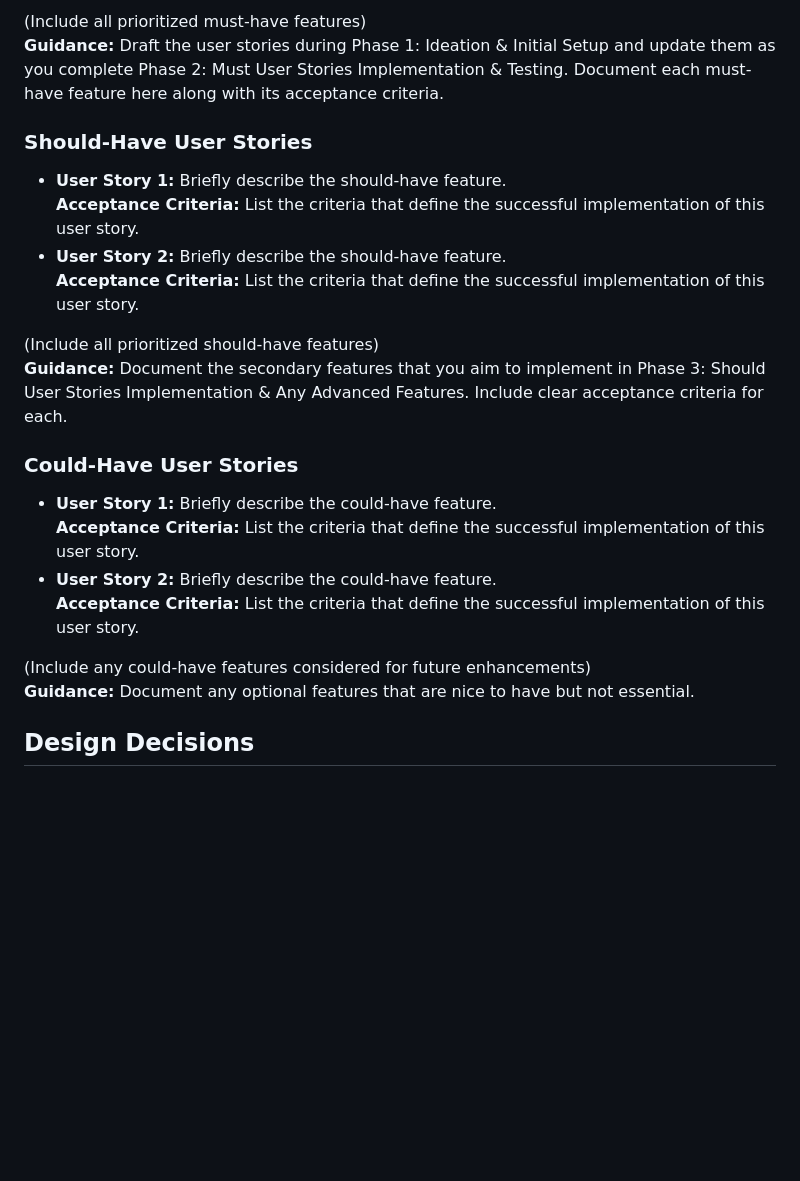
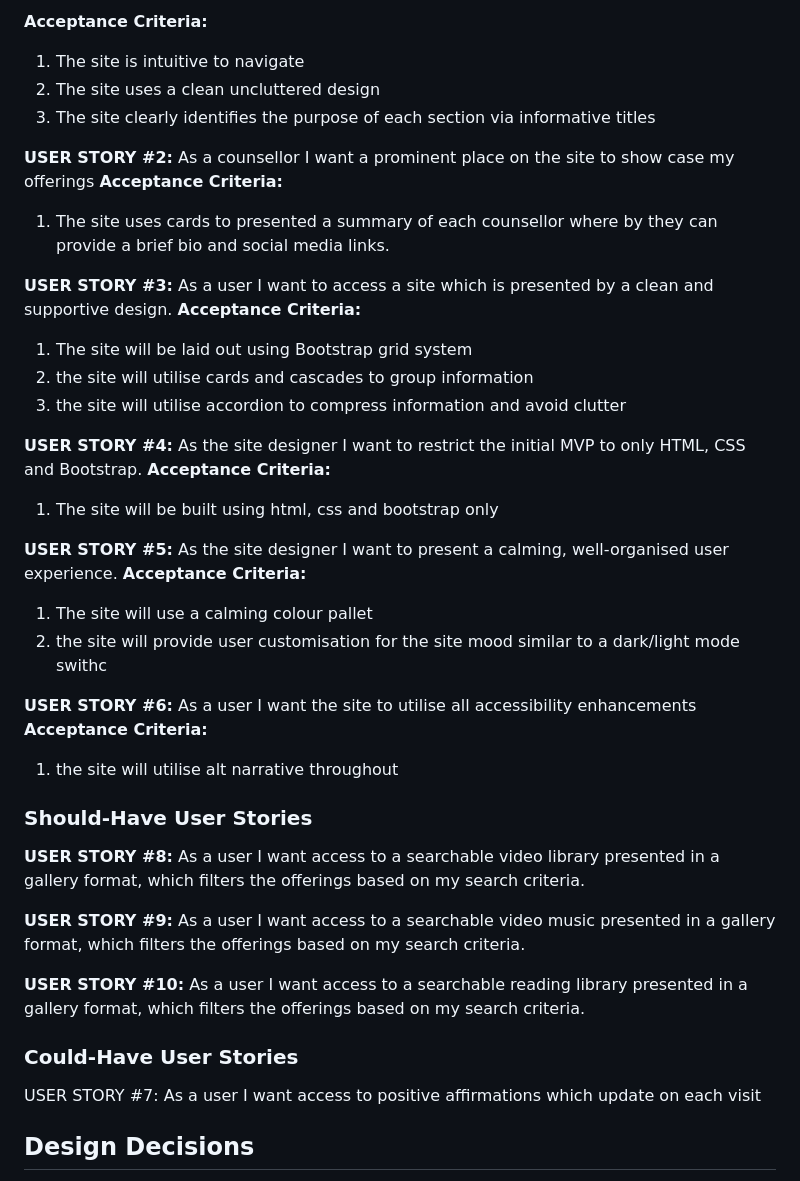
Before and after one commit to student0Zero/Individual-Formative-Assignment, a Markdown page: README.md, the part around the change printed below. GitHub-like rendering; blank space fills up the shorter version.

Commit message:
update initial readme content. add readme resource folder

```diff
--- a/README.md
+++ b/README.md
@@ -22,23 +50,40 @@ Identify the target audience for your website and explain why this audience will
 
-(Include all prioritized must-have features)
-**Guidance:** Draft the user stories during Phase 1: Ideation & Initial Setup and update them as you complete Phase 2: Must User Stories Implementation & Testing. Document each must-have feature here along with its acceptance criteria.
+**Acceptance Criteria:**
+1. The site is intuitive to navigate
+2. The site uses a clean uncluttered design
+3. The site clearly identifies the purpose of each section via informative titles
+
+**USER STORY #2:** As a counsellor I want a prominent place on the site to show case my offerings
+**Acceptance Criteria:**
+1. The site uses cards to presented a summary of each counsellor where by they can provide a brief bio and social media links.
+
+**USER STORY #3:** As a user I want to access a site which is presented by a clean and supportive design.
+**Acceptance Criteria:**
+1. The site will be laid out using Bootstrap grid system
+2. the site will utilise cards and cascades to group information
+3. the site will utilise accordion to compress information and avoid clutter
+
+**USER STORY #4:** As the site designer I want to restrict the initial MVP to only HTML, CSS and Bootstrap.
+**Acceptance Criteria:**
+1. The site will be built using html, css and bootstrap only
+
+**USER STORY #5:** As the site designer I want to present a calming, well-organised user experience.
+**Acceptance Criteria:**
+1. The site will use a calming colour pallet
+2. the site will provide user customisation for the site mood similar to a dark/light mode swithc
+
+**USER STORY #6:** As a user I want the site to utilise all accessibility enhancements
+**Acceptance Criteria:**
+1. the site will utilise alt narrative throughout
 
 ### Should-Have User Stories
-- **User Story 1:** Briefly describe the should-have feature.
-  **Acceptance Criteria:** List the criteria that define the successful implementation of this user story.
-- **User Story 2:** Briefly describe the should-have feature.
-  **Acceptance Criteria:** List the criteria that define the successful implementation of this user story.
+**USER STORY #8:** As a user I want access to a searchable video library presented in a gallery format, which filters the offerings based on my search criteria.
 
-(Include all prioritized should-have features)
-**Guidance:** Document the secondary features that you aim to implement in Phase 3: Should User Stories Implementation & Any Advanced Features. Include clear acceptance criteria for each.
+**USER STORY #9:** As a user I want access to a searchable video music presented in a gallery format, which filters the offerings based on my search criteria.
+
+**USER STORY #10:** As a user I want access to a searchable reading library presented in a gallery format, which filters the offerings based on my search criteria.
 
 ### Could-Have User Stories
-- **User Story 1:** Briefly describe the could-have feature.
-  **Acceptance Criteria:** List the criteria that define the successful implementation of this user story.
-- **User Story 2:** Briefly describe the could-have feature.
-  **Acceptance Criteria:** List the criteria that define the successful implementation of this user story.
-
-(Include any could-have features considered for future enhancements)
-**Guidance:** Document any optional features that are nice to have but not essential.
+USER STORY #7: As a user I want access to positive affirmations which update on each visit
 
 ## Design Decisions
```
Also changed, not shown: other parts of README.md (+56 -9 lines), ReadMe_Resources/Wireframe MVP-initial.png (added), 1 other file.
